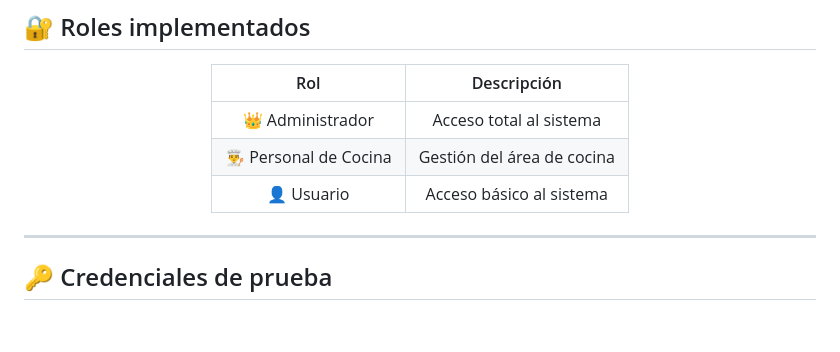
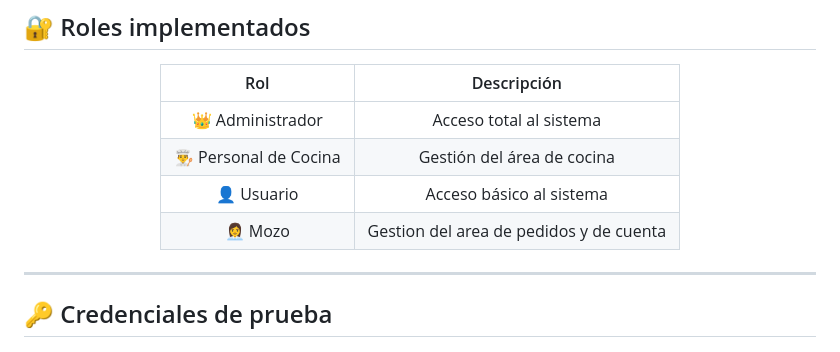
Before and after one commit to Lumeris-SP/Sistema-de-gesti-n-de-restaurante, a Markdown page: README.md, the part around one of its changes. GitHub-like rendering; blank space fills up the shorter version.

```diff
--- a/README.md
+++ b/README.md
@@ -92,6 +96,7 @@ Gracias a la integración con **Supabase**, toda la información permanece sincr
 | 👑 Administrador | Acceso total al sistema |
 | 👨‍🍳 Personal de Cocina | Gestión del área de cocina |
 | 👤 Usuario | Acceso básico al sistema |
+| 👩‍💼 Mozo | Gestion del area de pedidos y de cuenta|
 
 </div>
 
```
Also changed, not shown: other parts of README.md (+4 -0 lines).
